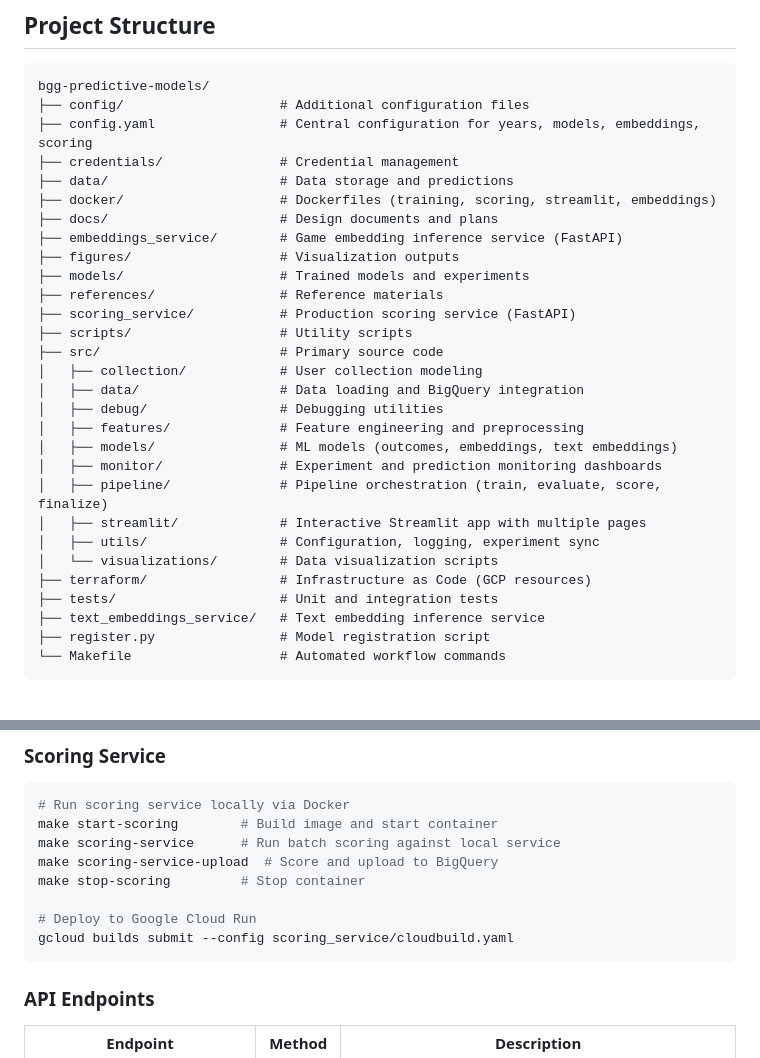
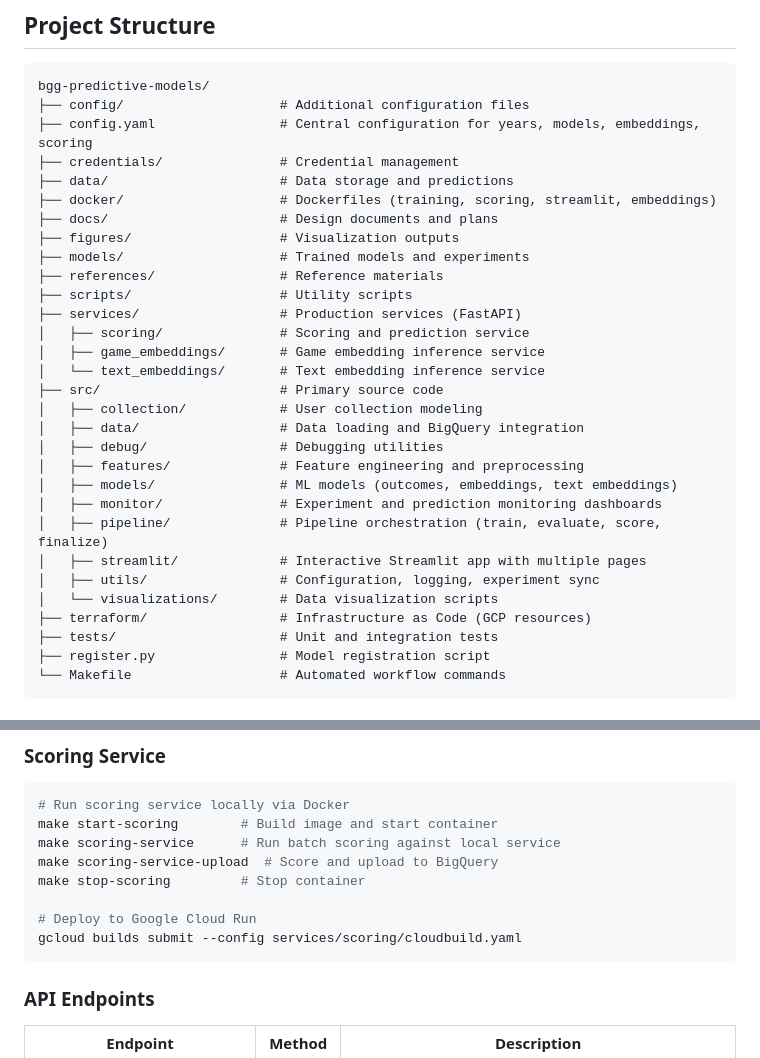
Before and after one commit to phenrickson/bgg-predictive-models, a Markdown page: README.md, 2 parts joined by grey strips. Drawn GitHub-style.

Commit message:
docs: update README for services/ directory structure
Co-Authored-By: Claude Opus 4.7 (1M context) <noreply@anthropic.com>

````diff
--- a/README.md
+++ b/README.md
@@ -26,12 +26,14 @@ bgg-predictive-models/
 ├── data/                      # Data storage and predictions
 ├── docker/                    # Dockerfiles (training, scoring, streamlit, embeddings)
 ├── docs/                      # Design documents and plans
-├── embeddings_service/        # Game embedding inference service (FastAPI)
 ├── figures/                   # Visualization outputs
 ├── models/                    # Trained models and experiments
 ├── references/                # Reference materials
-├── scoring_service/           # Production scoring service (FastAPI)
 ├── scripts/                   # Utility scripts
+├── services/                  # Production services (FastAPI)
+│   ├── scoring/               # Scoring and prediction service
+│   ├── game_embeddings/       # Game embedding inference service
+│   └── text_embeddings/       # Text embedding inference service
 ├── src/                       # Primary source code
 │   ├── collection/            # User collection modeling
 │   ├── data/                  # Data loading and BigQuery integration
@@ -45,7 +47,6 @@ bgg-predictive-models/
 │   └── visualizations/        # Data visualization scripts
 ├── terraform/                 # Infrastructure as Code (GCP resources)
 ├── tests/                     # Unit and integration tests
-├── text_embeddings_service/   # Text embedding inference service
 ├── register.py                # Model registration script
 └── Makefile                   # Automated workflow commands
 ```
@@ -325,7 +326,7 @@ make scoring-service-upload  # Score and upload to BigQuery
 make stop-scoring         # Stop container
 
 # Deploy to Google Cloud Run
-gcloud builds submit --config scoring_service/cloudbuild.yaml
+gcloud builds submit --config services/scoring/cloudbuild.yaml
 ```
 
 ### API Endpoints
````
